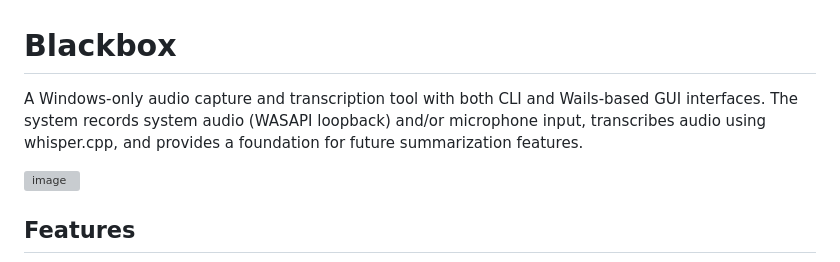
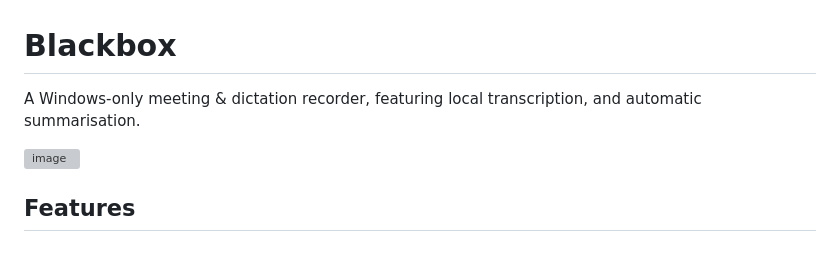
Before and after one commit to abra5umente/blackbox, a Markdown page: README.md, the part around the change. Rendered like a GitHub page; grey boxes are pictures that could not be loaded.

Commit message:
update doco

```diff
--- a/README.md
+++ b/README.md
@@ -1,6 +1,6 @@
 # Blackbox
 
-A Windows-only audio capture and transcription tool with both CLI and Wails-based GUI interfaces. The system records system audio (WASAPI loopback) and/or microphone input, transcribes audio using whisper.cpp, and provides a foundation for future summarization features.
+A Windows-only meeting & dictation recorder, featuring local transcription, and automatic summarisation.
 
 <img width="1002" height="708" alt="image" src="https://github.com/user-attachments/assets/2e155ac5-025f-4301-8185-b97f1b0ebc5a" />
 
```
